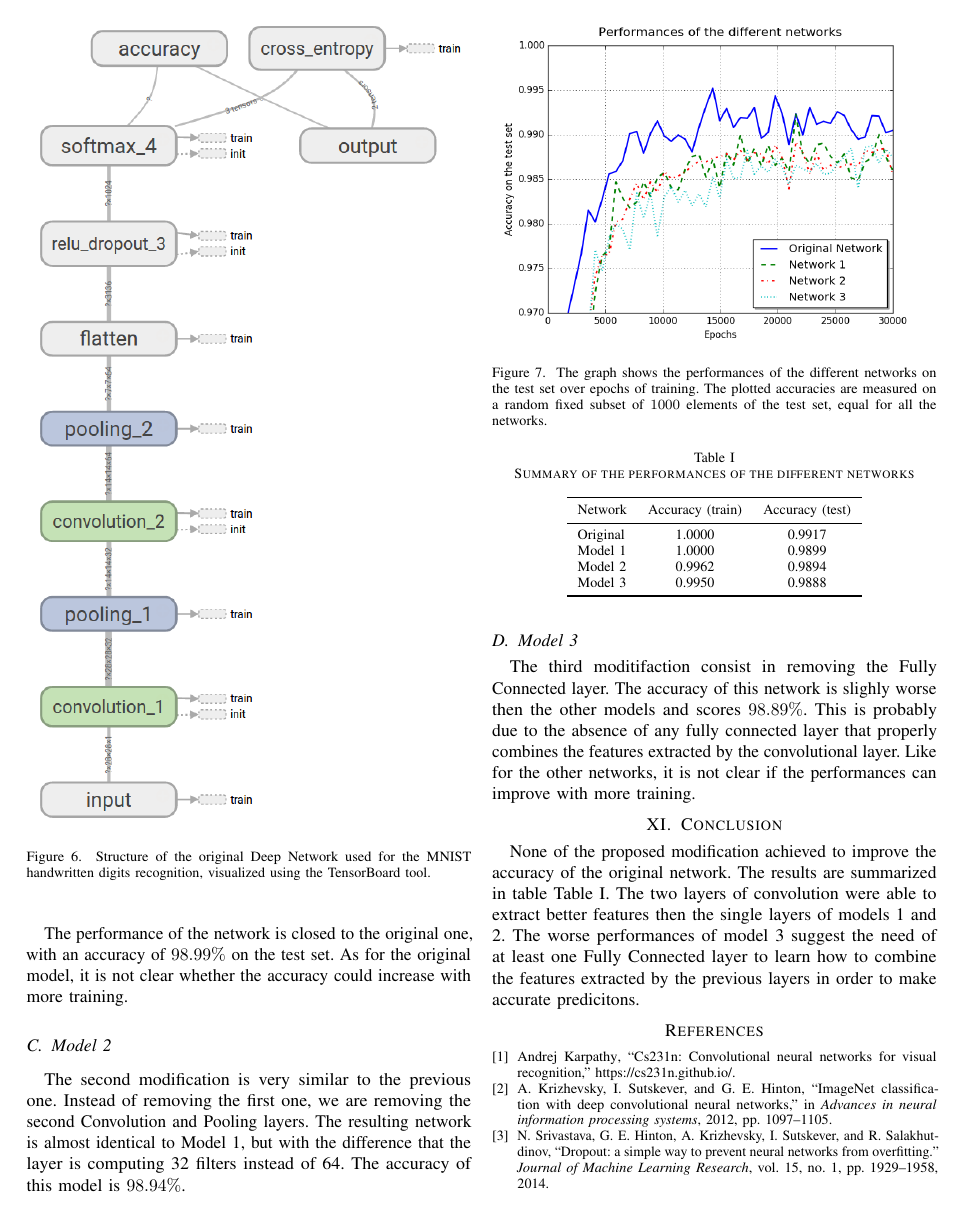
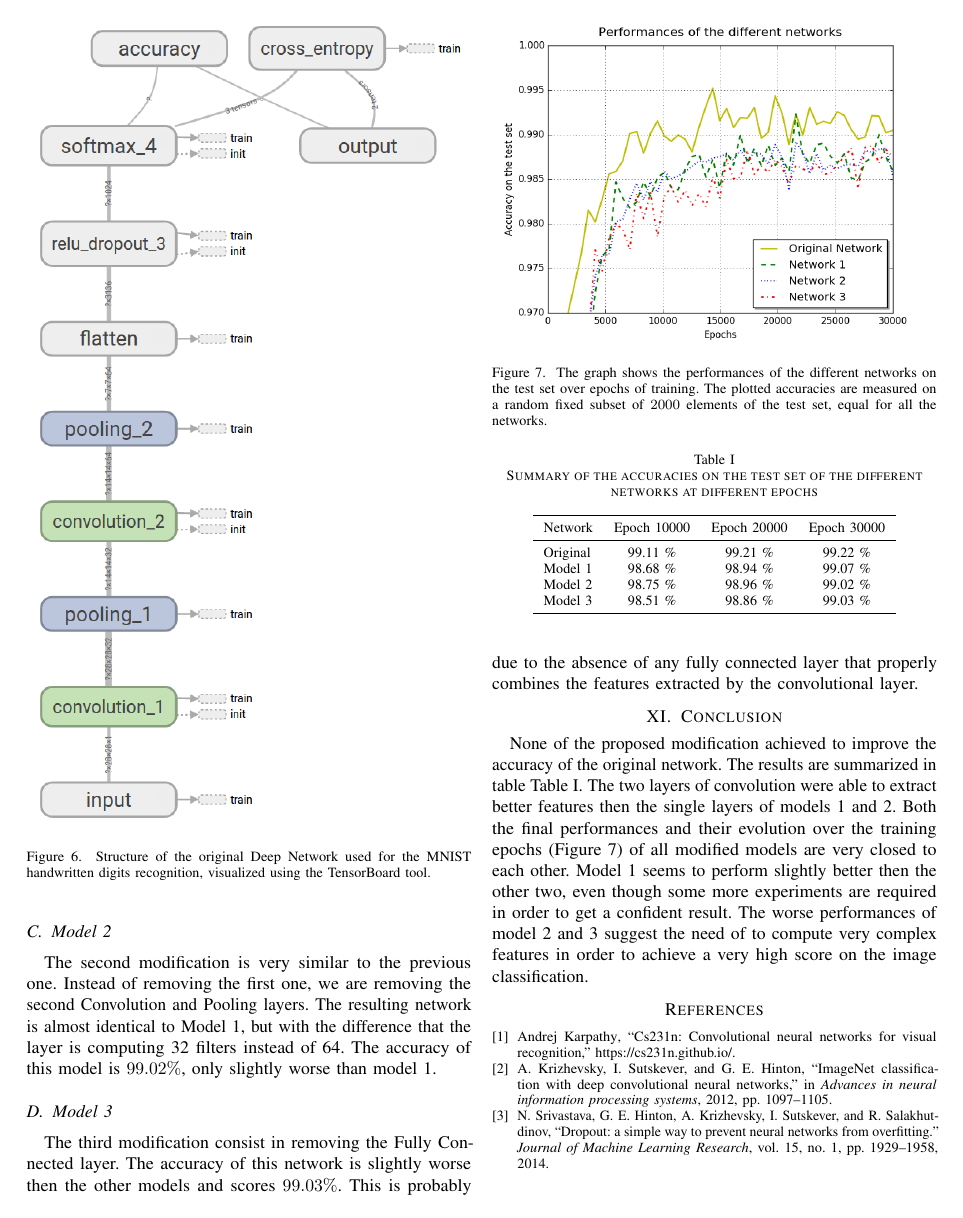
Before and after one commit to davidepedranz/ml_assignment_3, a LaTeX paper (report/00_main.tex, which reads report/10_models.tex, report/11_conclusion.tex): page 4 of 4. Compiled offline with pdfLaTeX.

Commit message:
Change plots and complete the report

```diff
--- a/report/10_models.tex
+++ b/report/10_models.tex
@@ -33,7 +32,7 @@ It is not clear if the accuracy could get better with more training, since its a
 \begin{figure}[t]
 	\centering
 	\includegraphics[width=\columnwidth]{figures/performances}
-	\caption{The graph shows the performances of the different networks on the test set over epochs of training. The plotted accuracies are measured on a random fixed subset of $1000$ elements of the test set, equal for all the networks.}
+	\caption{The graph shows the performances of the different networks on the test set over epochs of training. The plotted accuracies are measured on a random fixed subset of $2000$ elements of the test set, equal for all the networks.}
 	\label{fig:performances}
 \end{figure}
 
@@ -44,20 +43,18 @@ The first modification to the original model consist in removing the first level
 The second Convolutional layer is now directly applied to the original image.
 The rest of the network and all hyperparameters are unchanged.
 
-The performance of the network is closed to the original one, with an accuracy of $98.99\%$ on the test set.
-As for the original model, it is not clear whether the accuracy could increase with more training.
+The performance of the network is closed to the original one, with an accuracy of $99.07\%$ on the test set.
 
 
 \subsection{Model 2}
 
 The second modification is very similar to the previous one. Instead of removing the first one, we are removing the second Convolution and Pooling layers.
 The resulting network is almost identical to Model 1, but with the difference that the layer is computing 32 filters instead of 64.
-The accuracy of this model is $98.94\%$.
+The accuracy of this model is $99.02\%$, only slightly worse than model 1.
 
 
 \subsection{Model 3}
 
-The third moditifaction consist in removing the Fully Connected layer.
-The accuracy of this network is slighly worse then the other models and scores $98.89\%$.
+The third modification consist in removing the Fully Connected layer.
+The accuracy of this network is slightly worse then the other models and scores $99.03\%$.
 This is probably due to the absence of any fully connected layer that properly combines the features extracted by the convolutional layer.
-Like for the other networks, it is not clear if the performances can improve with more training.
--- a/report/11_conclusion.tex
+++ b/report/11_conclusion.tex
@@ -4,22 +4,26 @@
 None of the proposed modification achieved to improve the accuracy of the original network.
 The results are summarized in table \cref{tab:summary}.
 The two layers of convolution were able to extract better features then the single layers of models 1 and 2.
-The worse performances of model 3 suggest the need of at least one Fully Connected layer to learn how to combine the features extracted by the previous layers in order to make accurate predicitons.
+Both the final performances and their evolution over the training epochs (\cref{fig:performances}) of all modified models are very closed to each other.
+Model 1 seems to perform slightly better then the other two, even though some more experiments are required in order to get a confident result.
+The worse performances of model 2 and 3 suggest the need of to compute very complex features in order to achieve a very high score on the image classification.
+
 
 \begin{table}
 	\centering
-	\caption{Summary of the performances of the different networks}
+	\caption{Summary of the accuracies on the test set of the different networks at different epochs}
 	\label{tab:summary}
 	\begin{tabular}{lccc}
 		\toprule
 			\multicolumn{1}{l}{Network} &
-			\multicolumn{1}{c}{Accuracy (train)} &
-			\multicolumn{1}{c}{Accuracy (test)} \\
+			\multicolumn{1}{c}{Epoch 10000} &
+			\multicolumn{1}{c}{Epoch 20000} &
+			\multicolumn{1}{c}{Epoch 30000} \\
 		\midrule
-			Original & 1.0000 & 0.9917 \\
-			Model 1  & 1.0000 & 0.9899 \\
-			Model 2  & 0.9962 & 0.9894 \\
-			Model 3  & 0.9950 & 0.9888 \\
+			Original & 99.11 \% & 99.21 \% & 99.22 \% \\
+			Model 1  & 98.68 \% & 98.94 \% & 99.07 \% \\
+			Model 2  & 98.75 \% & 98.96 \% & 99.02 \% \\
+			Model 3  & 98.51 \% & 98.86 \% & 99.03 \% \\
 		\bottomrule
 	\end{tabular}
 \end{table}
```
Also changed, not shown: code/plots.py (+8 -4 lines), report/figures/performances.png, report/10_models.tex (3 more changed lines).
